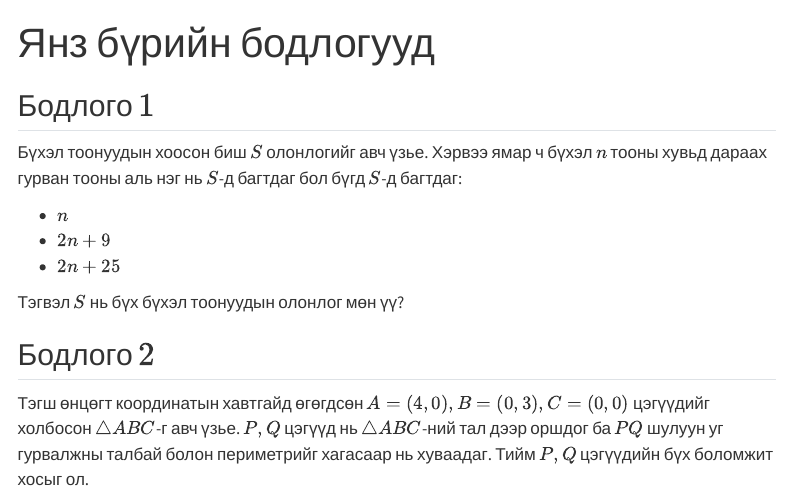
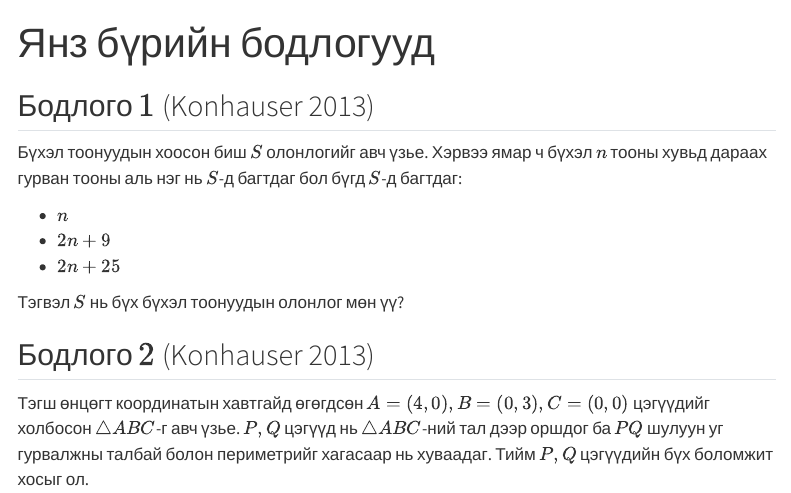
Before and after one commit to BaSaBu1/Lessons, a Quarto document (math/math1.qmd): the page in a window 1100 px wide, from its top. Rendered offline with R 4.5, knitr and Pandoc in place of Quarto, with nearby package versions; menus at the side of the page are left out.

Commit message:
Update math1.qmd

```diff
--- a/math/math1.qmd
+++ b/math/math1.qmd
@@ -4,7 +4,7 @@ format: html
 lang: mn
 ---
 
-## Бодлого $1$
+## Бодлого $1$ (Konhauser 2013)
 
 Бүхэл тоонуудын хоосон биш $S$ олонлогийг авч үзье. Хэрвээ ямар ч бүхэл $n$ тооны хувьд дараах гурван тооны аль нэг нь $S$-д багтдаг бол бүгд $S$-д багтдаг:
 
@@ -14,7 +14,7 @@ lang: mn
 
 Тэгвэл $S$ нь бүх бүхэл тоонуудын олонлог мөн үү?
 
-## Бодлого $2$
+## Бодлого $2$ (Konhauser 2013)
 
 Тэгш өнцөгт координатын хавтгайд өгөгдсөн $A = (4, 0), B = (0, 3), C = (0, 0)$ цэгүүдийг холбосон $\triangle ABC$-г авч үзье. $P,Q$ цэгүүд нь $\triangle ABC$-ний тал дээр оршдог ба $PQ$ шулуун уг гурвалжны талбай болон периметрийг хагасаар нь хуваадаг. Тийм $P,Q$ цэгүүдийн бүх боломжит хосыг ол.
 
```
